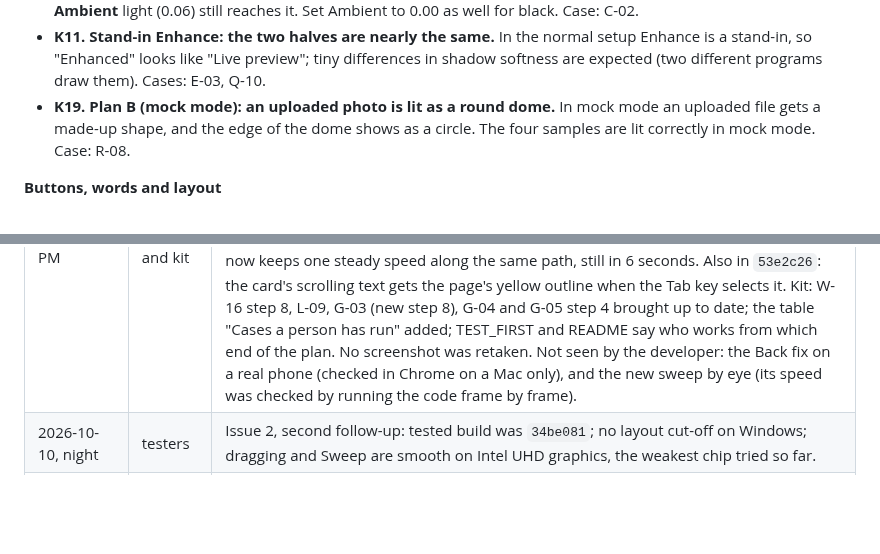
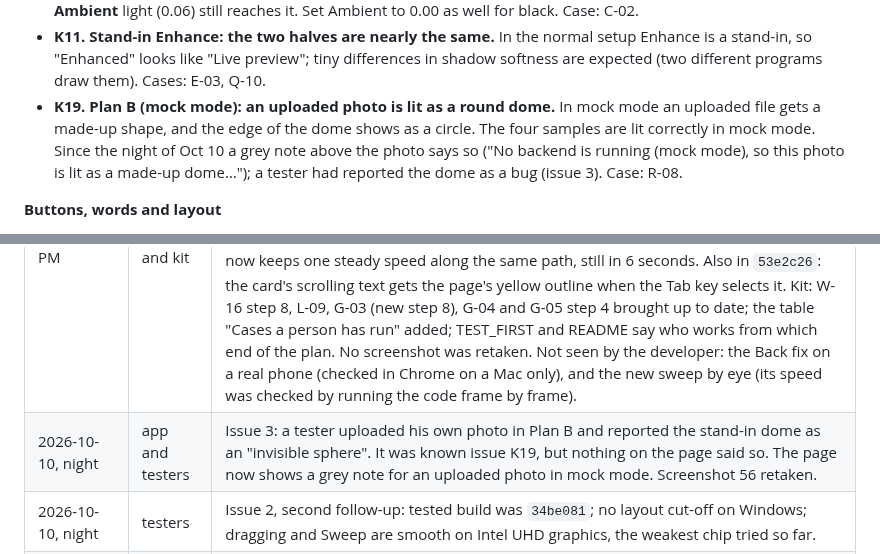
Before and after one commit to aarooshpravici/BanannaHacksSubmission, a Markdown page: testing/PENDING.md, 2 parts joined by grey strips. Drawn GitHub-style; blank space fills up the shorter version.

```diff
--- a/testing/PENDING.md
+++ b/testing/PENDING.md
@@ -22,7 +22,7 @@ The developer deletes a line when the problem is fixed. If a line is gone, the p
 - **K17. A thin light outline with Detailed normals off.** With the **Detailed normals** switch off, a thin light line shows round the astronaut's head and shoulders. Cases: P-04, Q-08.
 - **K18. Intensity 0.00 is not black.** With **Intensity** at 0.00 the picture is very dark but still visible, because the **Ambient** light (0.06) still reaches it. Set Ambient to 0.00 as well for black. Case: C-02.
 - **K11. Stand-in Enhance: the two halves are nearly the same.** In the normal setup Enhance is a stand-in, so "Enhanced" looks like "Live preview"; tiny differences in shadow softness are expected (two different programs draw them). Cases: E-03, Q-10.
-- **K19. Plan B (mock mode): an uploaded photo is lit as a round dome.** In mock mode an uploaded file gets a made-up shape, and the edge of the dome shows as a circle. The four samples are lit correctly in mock mode. Case: R-08.
+- **K19. Plan B (mock mode): an uploaded photo is lit as a round dome.** In mock mode an uploaded file gets a made-up shape, and the edge of the dome shows as a circle. The four samples are lit correctly in mock mode. Since the night of Oct 10 a grey note above the photo says so ("No backend is running (mock mode), so this photo is lit as a made-up dome…"); a tester had reported the dome as a bug (issue 3). Case: R-08.
 
 **Buttons, words and layout**
 
@@ -126,6 +126,7 @@ The developer adds a line here whenever something is checked, fixed or newly fou
 | Date | Item | What changed |
 | --- | --- | --- |
 | 2026-10-10, 9:20 PM | testers, app and kit | Third tester report, from Aaroosh, told to the developer directly: see "Confirmed by testers". G-06 and G-04 pass in Chrome on the M5 MacBook; the first real phone, reached over Wi-Fi, reports "shading: graphics chip, full quality". Three things it turned up are fixed. (1) Version `378919a`: opened by the computer's network address, the page loaded but nothing in it reacted, so W-16 step 8 could never have worked. The developer found this while preparing the phone test. (2) Version `53e2c26`: on a phone, Back with the "How it works" panel open left the app; Back now closes the panel. (3) Version `53e2c26`: Sweep moved almost twice as fast in its first and last second as in between; it now keeps one steady speed along the same path, still in 6 seconds. Also in `53e2c26`: the card's scrolling text gets the page's yellow outline when the Tab key selects it. Kit: W-16 step 8, L-09, G-03 (new step 8), G-04 and G-05 step 4 brought up to date; the table "Cases a person has run" added; TEST_FIRST and README say who works from which end of the plan. No screenshot was retaken. Not seen by the developer: the Back fix on a real phone (checked in Chrome on a Mac only), and the new sweep by eye (its speed was checked by running the code frame by frame). |
+| 2026-10-10, night | app and testers | Issue 3: a tester uploaded his own photo in Plan B and reported the stand-in dome as an "invisible sphere". It was known issue K19, but nothing on the page said so. The page now shows a grey note for an uploaded photo in mock mode. Screenshot 56 retaken. |
 | 2026-10-10, night | testers | Issue 2, second follow-up: tested build was `34be081`; no layout cut-off on Windows; dragging and Sweep are smooth on Intel UHD graphics, the weakest chip tried so far. |
 | 2026-10-10, night | testers | Issue 2, follow-up: live shading works at full quality on Intel UHD graphics (Windows 11, Chrome 154, Direct3D 11). Two different graphics chips and three browsers have now run the shader. |
 | 2026-10-10, night | testers and kit | Second tester report (issue 2), the first from Windows: found that `npm` is blocked in PowerShell and `npm.cmd` works; SETUP.md corrected. The report did not say whether the light worked, so the test-result form now asks that first, in three lines that are hard to skip. |
```
Also changed, not shown: testing/TEST_PLAN.md (+1 -1 lines), testing/screenshots/56-mock-scene.jpg, testing/screenshots/84-mock-sample.jpg, 2 other files.
